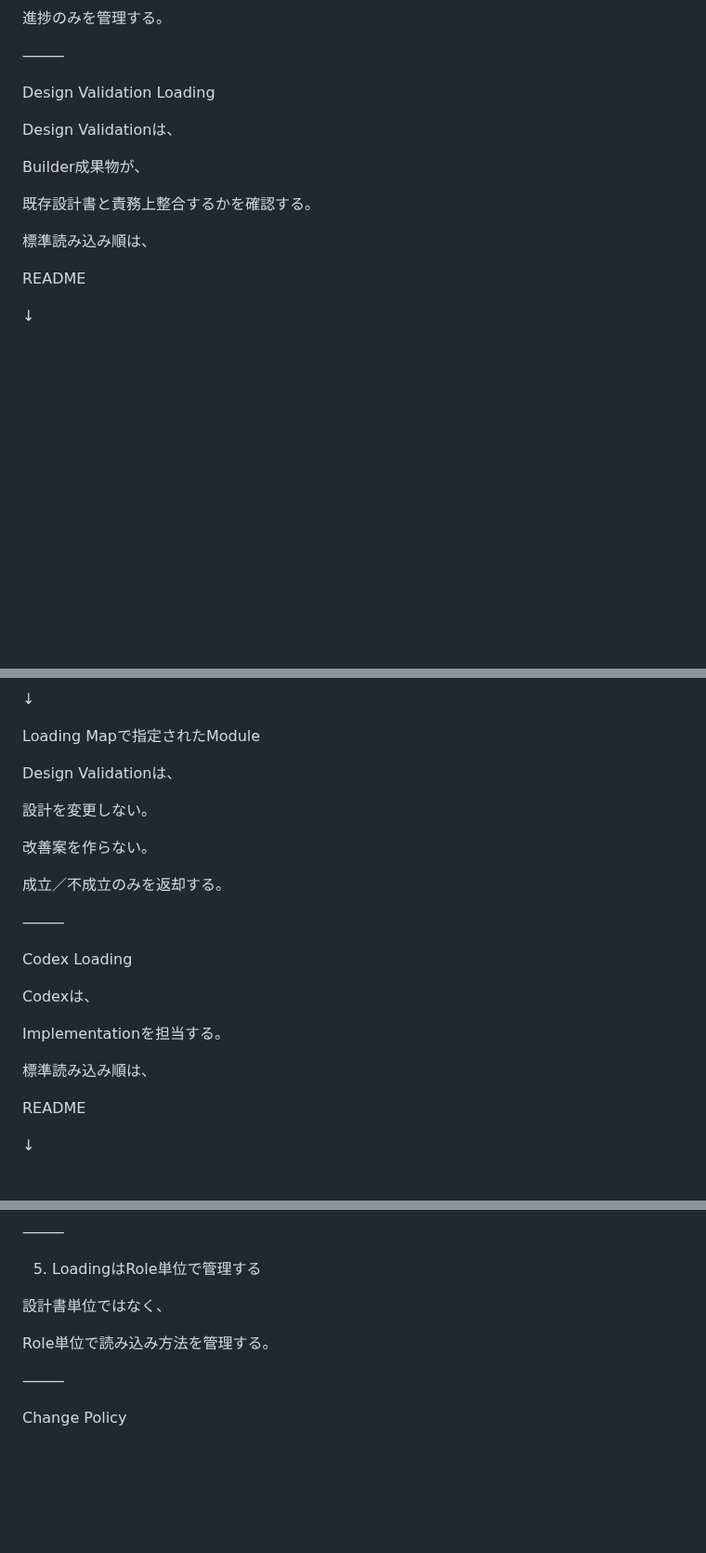
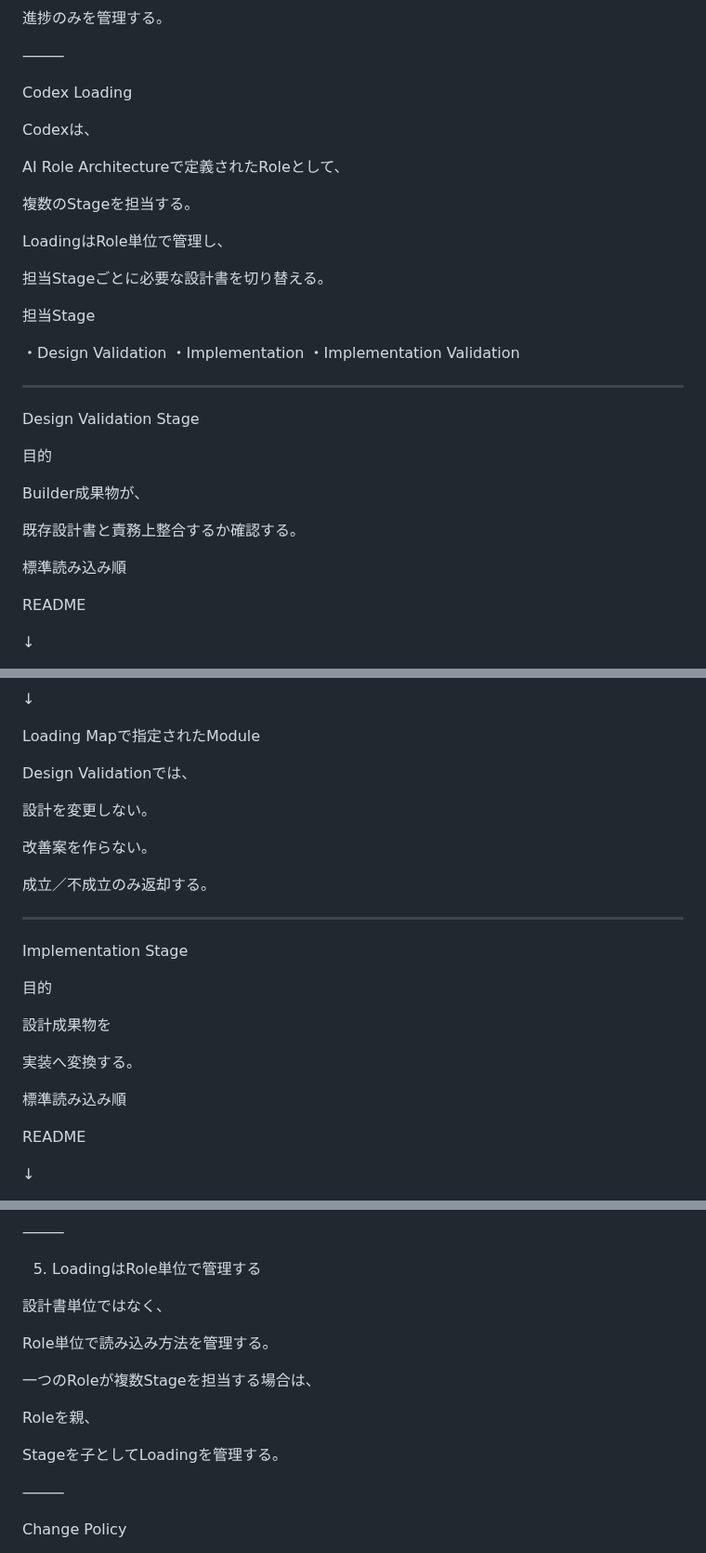
Before and after one commit to iekau-prep/antigravity-brain, a Markdown page: brain/operations/ai_loading_map.md, 3 parts joined by grey strips. Shown at 93% size. Drawn GitHub-style; blank space fills up the shorter version.

```diff
--- a/brain/operations/ai_loading_map.md
+++ b/brain/operations/ai_loading_map.md
@@ -325,15 +329,35 @@ operation
 
 ⸻
 
-Design Validation Loading
+Codex Loading
 
-Design Validationは、
+Codexは、
+
+AI Role Architectureで定義されたRoleとして、
+
+複数のStageを担当する。
+
+LoadingはRole単位で管理し、
+
+担当Stageごとに必要な設計書を切り替える。
+
+担当Stage
+
+・Design Validation
+・Implementation
+・Implementation Validation
+
+---
+
+Design Validation Stage
+
+目的
 
 Builder成果物が、
 
-既存設計書と責務上整合するかを確認する。
+既存設計書と責務上整合するか確認する。
 
-標準読み込み順は、
+標準読み込み順
 
 README
 
@@ -361,23 +385,25 @@ Loading Mapで指定されたSystem
 
 Loading Mapで指定されたModule
 
-Design Validationは、
+Design Validationでは、
 
 設計を変更しない。
 
 改善案を作らない。
 
-成立／不成立のみを返却する。
+成立／不成立のみ返却する。
 
-⸻
+---
 
-Codex Loading
+Implementation Stage
 
-Codexは、
+目的
 
-Implementationを担当する。
+設計成果物を
 
-標準読み込み順は、
+実装へ変換する。
+
+標準読み込み順
 
 README
 
@@ -654,6 +731,12 @@ Implementation
 
 Role単位で読み込み方法を管理する。
 
+一つのRoleが複数Stageを担当する場合は、
+
+Roleを親、
+
+Stageを子としてLoadingを管理する。
+
 ⸻
 
 Change Policy
```
Also changed, not shown: other parts of brain/operations/ai_loading_map.md (+56 -1 lines).
